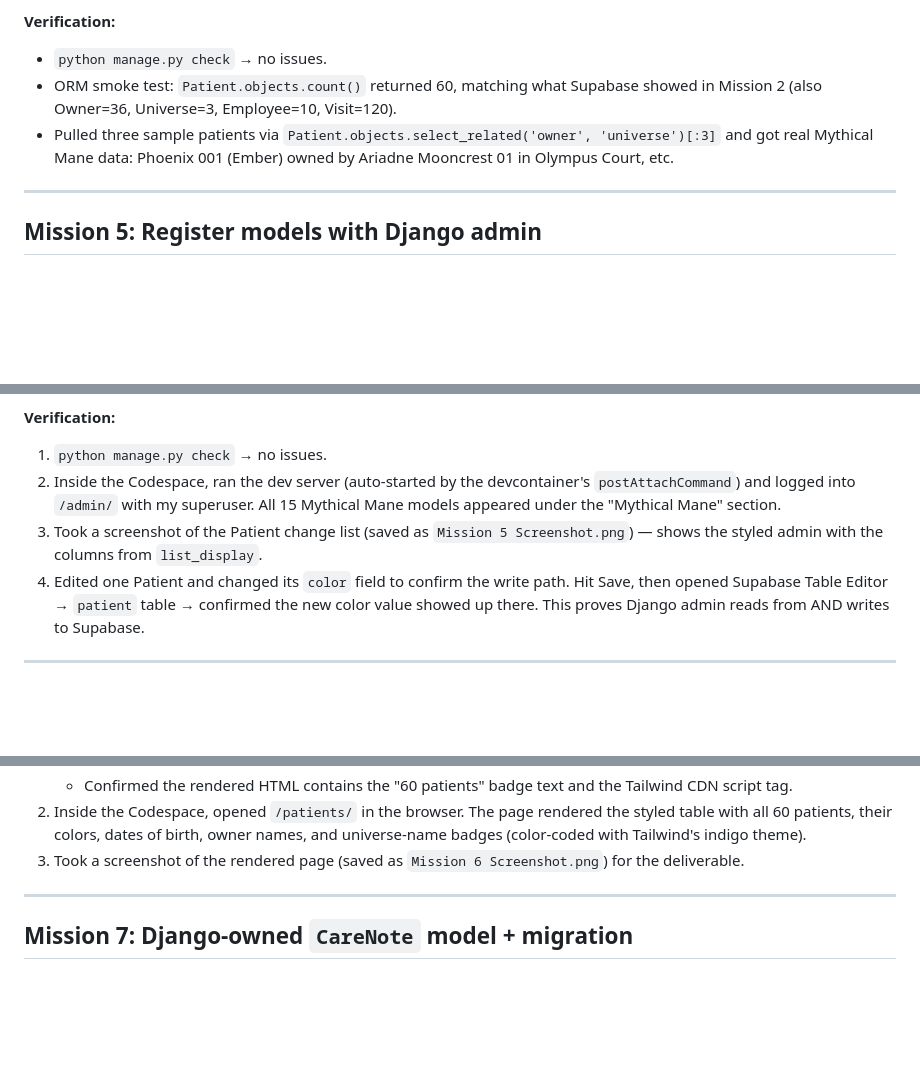
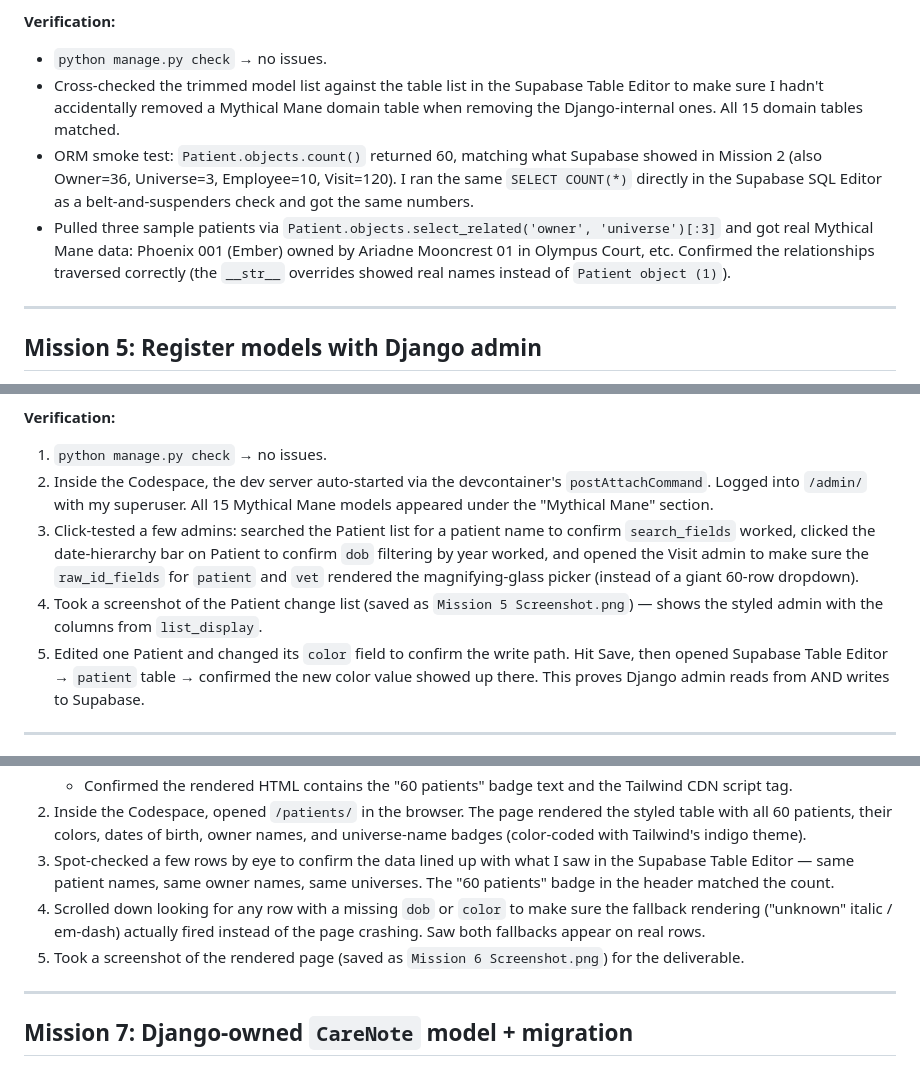
Before and after one commit to Dspivey21/database-app-with-django, a Markdown page: AI_LOG.md, 3 parts joined by grey strips. GitHub-like rendering; blank space fills up the shorter version.

```diff
--- a/AI_LOG.md
+++ b/AI_LOG.md
@@ -114,12 +144,19 @@ take ownership and would break things.
 
 **Verification:**
 - `python manage.py check` → no issues.
+- Cross-checked the trimmed model list against the table list in the Supabase
+  Table Editor to make sure I hadn't accidentally removed a Mythical Mane
+  domain table when removing the Django-internal ones. All 15 domain tables
+  matched.
 - ORM smoke test: `Patient.objects.count()` returned 60, matching what Supabase
-  showed in Mission 2 (also Owner=36, Universe=3, Employee=10, Visit=120).
+  showed in Mission 2 (also Owner=36, Universe=3, Employee=10, Visit=120). I
+  ran the same `SELECT COUNT(*)` directly in the Supabase SQL Editor as a
+  belt-and-suspenders check and got the same numbers.
 - Pulled three sample patients via
   `Patient.objects.select_related('owner', 'universe')[:3]` and got real
   Mythical Mane data: Phoenix 001 (Ember) owned by Ariadne Mooncrest 01 in
-  Olympus Court, etc.
+  Olympus Court, etc. Confirmed the relationships traversed correctly (the
+  `__str__` overrides showed real names instead of `Patient object (1)`).
 
 ---
 
@@ -163,13 +200,18 @@ model it picked:
 
 **Verification:**
 1. `python manage.py check` → no issues.
-2. Inside the Codespace, ran the dev server (auto-started by the devcontainer's
-   `postAttachCommand`) and logged into `/admin/` with my superuser. All 15
+2. Inside the Codespace, the dev server auto-started via the devcontainer's
+   `postAttachCommand`. Logged into `/admin/` with my superuser. All 15
    Mythical Mane models appeared under the "Mythical Mane" section.
-3. Took a screenshot of the Patient change list (saved as
+3. Click-tested a few admins: searched the Patient list for a patient name to
+   confirm `search_fields` worked, clicked the date-hierarchy bar on Patient
+   to confirm `dob` filtering by year worked, and opened the Visit admin to
+   make sure the `raw_id_fields` for `patient` and `vet` rendered the
+   magnifying-glass picker (instead of a giant 60-row dropdown).
+4. Took a screenshot of the Patient change list (saved as
    `Mission 5 Screenshot.png`) — shows the styled admin with the columns from
    `list_display`.
-4. Edited one Patient and changed its `color` field to confirm the write path.
+5. Edited one Patient and changed its `color` field to confirm the write path.
    Hit Save, then opened Supabase Table Editor → `patient` table → confirmed
    the new color value showed up there. This proves Django admin reads from AND
    writes to Supabase.
@@ -221,7 +263,13 @@ one query per patient.
 2. Inside the Codespace, opened `/patients/` in the browser. The page rendered
    the styled table with all 60 patients, their colors, dates of birth, owner
    names, and universe-name badges (color-coded with Tailwind's indigo theme).
-3. Took a screenshot of the rendered page (saved as `Mission 6 Screenshot.png`)
+3. Spot-checked a few rows by eye to confirm the data lined up with what I saw
+   in the Supabase Table Editor — same patient names, same owner names, same
+   universes. The "60 patients" badge in the header matched the count.
+4. Scrolled down looking for any row with a missing `dob` or `color` to make
+   sure the fallback rendering ("unknown" italic / em-dash) actually fired
+   instead of the page crashing. Saw both fallbacks appear on real rows.
+5. Took a screenshot of the rendered page (saved as `Mission 6 Screenshot.png`)
    for the deliverable.
 
 ---
```
Also changed, not shown: other parts of AI_LOG.md (+67 -26 lines).
